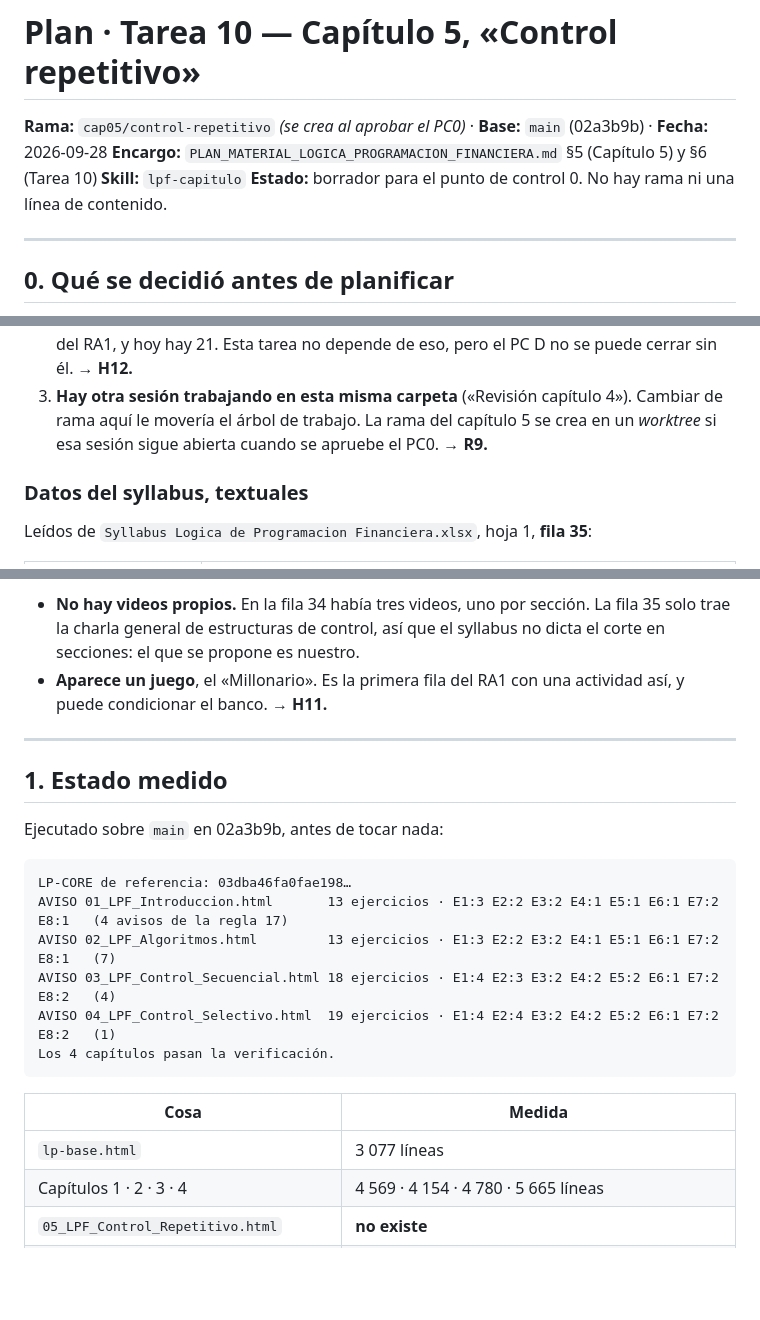
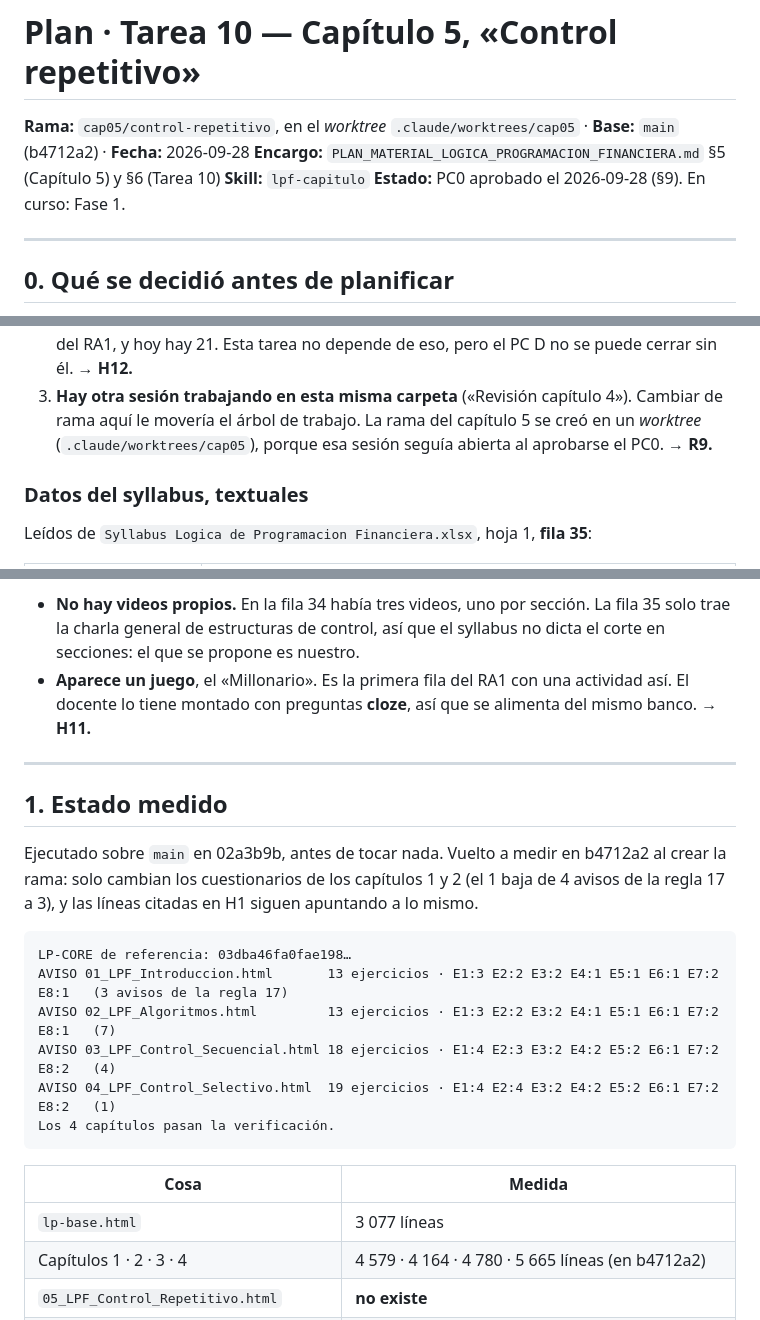
Before and after one commit to JotaMao1985/Usta_Logica-de-programaci-n-Financiera, a Markdown page: PLAN_TAREA10_CAPITULO_05.md, 3 parts joined by grey strips. Drawn GitHub-style; blank space fills up the shorter version.

````diff
--- a/PLAN_TAREA10_CAPITULO_05.md
+++ b/PLAN_TAREA10_CAPITULO_05.md
@@ -1,9 +1,9 @@
 # Plan · Tarea 10 — Capítulo 5, «Control repetitivo»
 
-**Rama:** `cap05/control-repetitivo` *(se crea al aprobar el PC0)* · **Base:** `main` (02a3b9b) · **Fecha:** 2026-09-28
+**Rama:** `cap05/control-repetitivo`, en el *worktree* `.claude/worktrees/cap05` · **Base:** `main` (b4712a2) · **Fecha:** 2026-09-28
 **Encargo:** `PLAN_MATERIAL_LOGICA_PROGRAMACION_FINANCIERA.md` §5 (Capítulo 5) y §6 (Tarea 10)
 **Skill:** `lpf-capitulo`
-**Estado:** borrador para el punto de control 0. No hay rama ni una línea de contenido.
+**Estado:** PC0 aprobado el 2026-09-28 (§9). En curso: Fase 1.
 
 ---
 
@@ -26,8 +26,8 @@ Hay tres cosas del contexto que cambian este plan:
    pero el PC D no se puede cerrar sin él. → **H12.**
 3. **Hay otra sesión trabajando en esta misma carpeta** («Revisión capítulo 4»).
    Cambiar de rama aquí le movería el árbol de trabajo. La rama del capítulo 5 se
-   crea en un *worktree* si esa sesión sigue abierta cuando se apruebe el PC0.
-   → **R9.**
+   creó en un *worktree* (`.claude/worktrees/cap05`), porque esa sesión seguía
+   abierta al aprobarse el PC0. → **R9.**
 
 ### Datos del syllabus, textuales
 
@@ -52,17 +52,21 @@ docente. → **S1.**
   fila 35 solo trae la charla general de estructuras de control, así que el
   syllabus no dicta el corte en secciones: el que se propone es nuestro.
 - **Aparece un juego**, el «Millonario». Es la primera fila del RA1 con una
-  actividad así, y puede condicionar el banco. → **H11.**
+  actividad así. El docente lo tiene montado con preguntas **cloze**, así que se
+  alimenta del mismo banco. → **H11.**
 
 ---
 
 ## 1. Estado medido
 
-Ejecutado sobre `main` en 02a3b9b, antes de tocar nada:
+Ejecutado sobre `main` en 02a3b9b, antes de tocar nada. Vuelto a medir en b4712a2
+al crear la rama: solo cambian los cuestionarios de los capítulos 1 y 2 (el 1 baja
+de 4 avisos de la regla 17 a 3), y las líneas citadas en H1 siguen apuntando a lo
+mismo.
 
 ```
 LP-CORE de referencia: 03dba46fa0fae198…
-AVISO 01_LPF_Introduccion.html       13 ejercicios · E1:3 E2:2 E3:2 E4:1 E5:1 E6:1 E7:2 E8:1   (4 avisos de la regla 17)
+AVISO 01_LPF_Introduccion.html       13 ejercicios · E1:3 E2:2 E3:2 E4:1 E5:1 E6:1 E7:2 E8:1   (3 avisos de la regla 17)
 AVISO 02_LPF_Algoritmos.html         13 ejercicios · E1:3 E2:2 E3:2 E4:1 E5:1 E6:1 E7:2 E8:1   (7)
 AVISO 03_LPF_Control_Secuencial.html 18 ejercicios · E1:4 E2:3 E3:2 E4:2 E5:2 E6:1 E7:2 E8:2   (4)
 AVISO 04_LPF_Control_Selectivo.html  19 ejercicios · E1:4 E2:4 E3:2 E4:2 E5:2 E6:1 E7:2 E8:2   (1)
@@ -72,7 +76,7 @@ Los 4 capítulos pasan la verificación.
 | Cosa | Medida |
 |---|---|
 | `lp-base.html` | 3 077 líneas |
-| Capítulos 1 · 2 · 3 · 4 | 4 569 · 4 154 · 4 780 · 5 665 líneas |
+| Capítulos 1 · 2 · 3 · 4 | 4 579 · 4 164 · 4 780 · 5 665 líneas (en b4712a2) |
 | `05_LPF_Control_Repetitivo.html` | **no existe** |
 | `Trazador` en LP-CORE | **sí** — `lp-base.html:1954`. Se usa cuatro veces entre los capítulos 3 y 4, y ya calcula lo ejecutado **por pasos, no por líneas**. Su comentario prevé los ciclos del capítulo 5 (H9) |
 | `TablaTraza` con `exigeRespuesta` | **sí** — `lp-base.html:1355` |
````
Also changed, not shown: other parts of PLAN_TAREA10_CAPITULO_05.md (+37 -29 lines).
